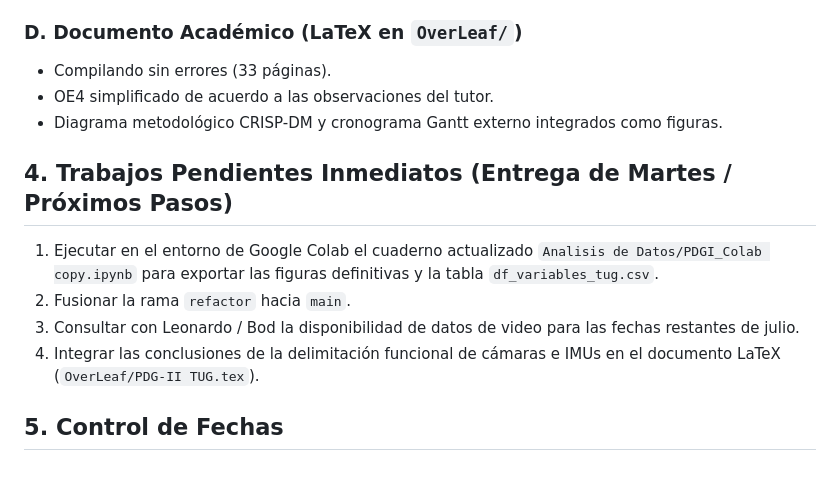
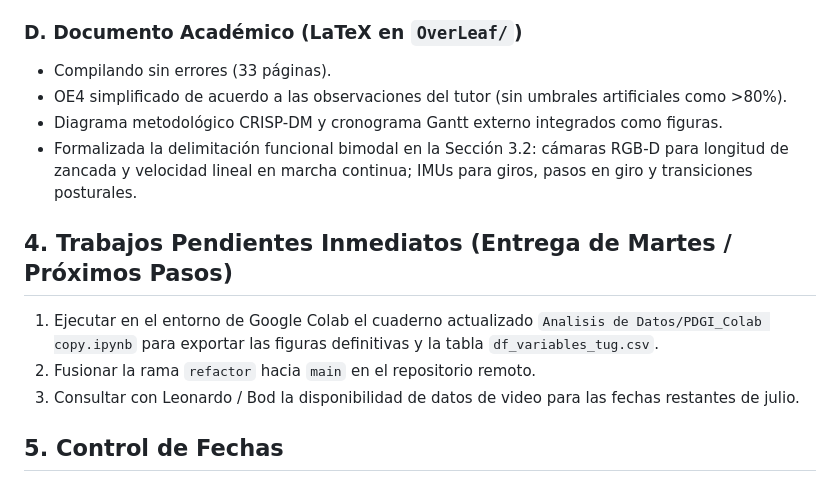
Before and after one commit to TUGPDGII/PDG-TUG, a Markdown page: PROJECT_STATE.md, the part around the change. Drawn GitHub-style.

Commit message:
docs: actualizar estado y backlog con delimitacion funcional completada en latex

```diff
--- a/PROJECT_STATE.md
+++ b/PROJECT_STATE.md
@@ -49,14 +49,14 @@
 
 ### D. Documento Académico (LaTeX en `OverLeaf/`)
 - Compilando sin errores (33 páginas).
-- OE4 simplificado de acuerdo a las observaciones del tutor.
+- OE4 simplificado de acuerdo a las observaciones del tutor (sin umbrales artificiales como >80%).
 - Diagrama metodológico CRISP-DM y cronograma Gantt externo integrados como figuras.
+- Formalizada la delimitación funcional bimodal en la Sección 3.2: cámaras RGB-D para longitud de zancada y velocidad lineal en marcha continua; IMUs para giros, pasos en giro y transiciones posturales.
 
 ## 4. Trabajos Pendientes Inmediatos (Entrega de Martes / Próximos Pasos)
 1. Ejecutar en el entorno de Google Colab el cuaderno actualizado `Analisis de Datos/PDGI_Colab copy.ipynb` para exportar las figuras definitivas y la tabla `df_variables_tug.csv`.
-2. Fusionar la rama `refactor` hacia `main`.
+2. Fusionar la rama `refactor` hacia `main` en el repositorio remoto.
 3. Consultar con Leonardo / Bod la disponibilidad de datos de video para las fechas restantes de julio.
-4. Integrar las conclusiones de la delimitación funcional de cámaras e IMUs en el documento LaTeX (`OverLeaf/PDG-II TUG.tex`).
 
 ## 5. Control de Fechas
 - **Última revisión integral:** 01 de noviembre de 2026.
```
Also changed, not shown: PDG_BACKLOG_PENDIENTES.md (+2 -2 lines).
